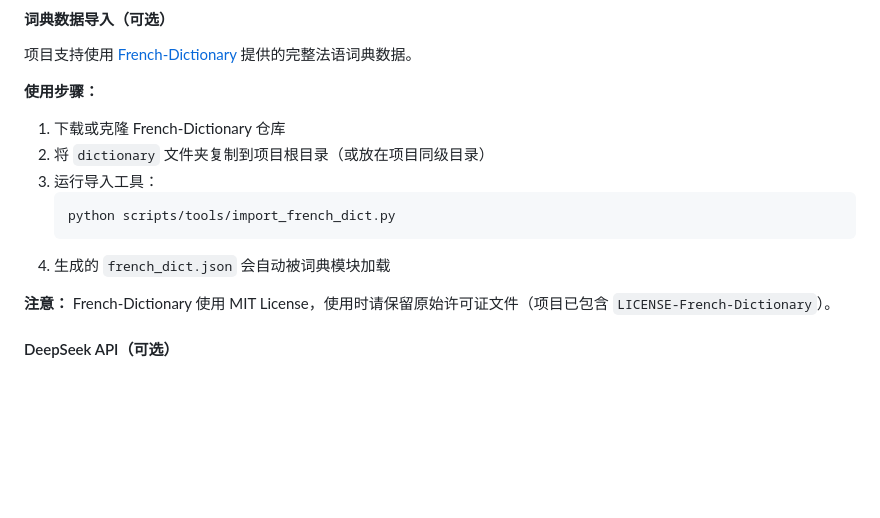
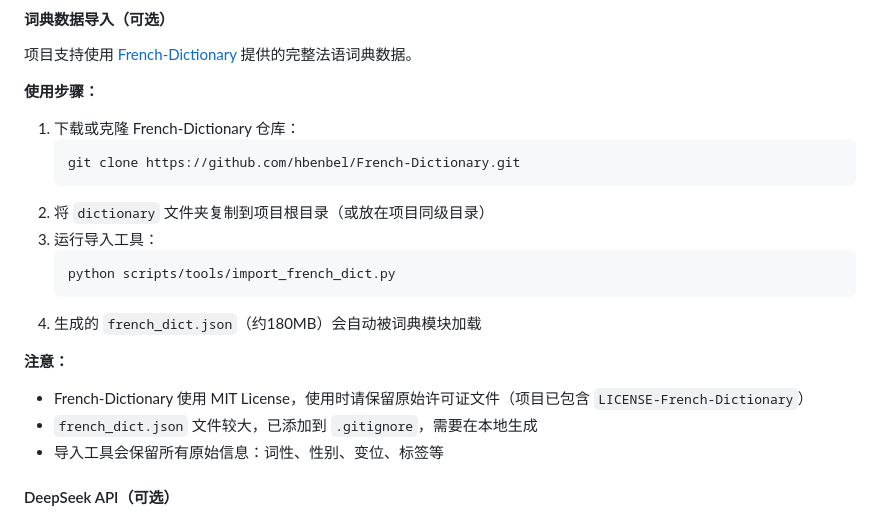
Before and after one commit to SeleneGallagher/French-AI-Learning-Hub, a Markdown page: README.md, the part around the change. Drawn GitHub-style; blank space fills up the shorter version.

Commit message:
Update README with complete dictionary import instructions

````diff
--- a/README.md
+++ b/README.md
@@ -86,15 +86,21 @@ python -m SimpleHTTPServer 8000
 项目支持使用 [French-Dictionary](https://github.com/hbenbel/French-Dictionary) 提供的完整法语词典数据。
 
 **使用步骤：**
-1. 下载或克隆 French-Dictionary 仓库
+1. 下载或克隆 French-Dictionary 仓库：
+   ```bash
+   git clone https://github.com/hbenbel/French-Dictionary.git
+   ```
 2. 将 `dictionary` 文件夹复制到项目根目录（或放在项目同级目录）
 3. 运行导入工具：
    ```bash
    python scripts/tools/import_french_dict.py
    ```
-4. 生成的 `french_dict.json` 会自动被词典模块加载
+4. 生成的 `french_dict.json`（约180MB）会自动被词典模块加载
 
-**注意：** French-Dictionary 使用 MIT License，使用时请保留原始许可证文件（项目已包含 `LICENSE-French-Dictionary`）。
+**注意：**
+- French-Dictionary 使用 MIT License，使用时请保留原始许可证文件（项目已包含 `LICENSE-French-Dictionary`）
+- `french_dict.json` 文件较大，已添加到 `.gitignore`，需要在本地生成
+- 导入工具会保留所有原始信息：词性、性别、变位、标签等
 
 #### DeepSeek API（可选）
 - **用途**：新闻关键词生成、语用表达生成
````
